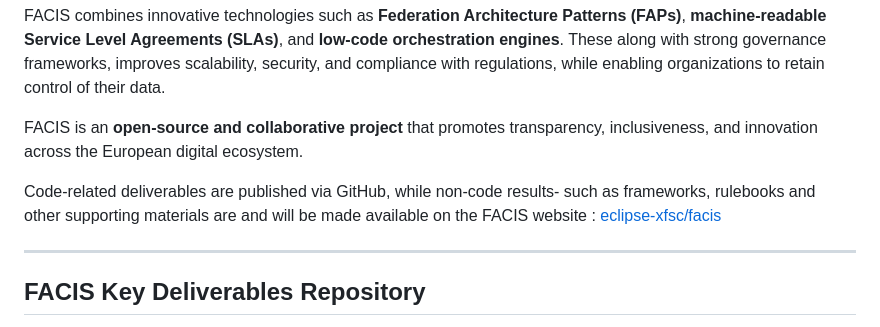
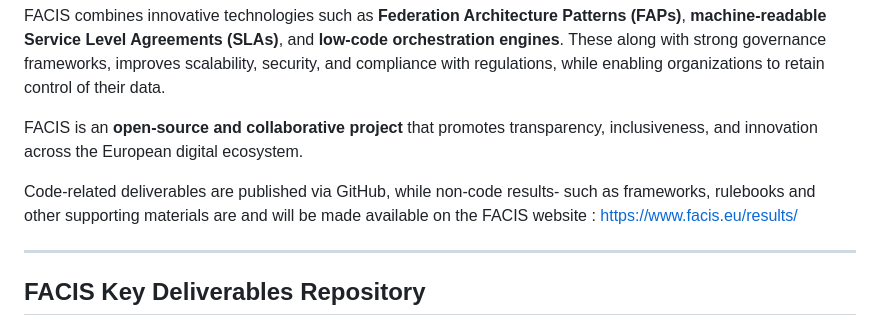
Before and after one commit to eclipse-xfsc/facis, a Markdown page: README.md, the part around the change. Rendered like a GitHub page.

Commit message:
refactor: add facis result website page
Signed-off-by: Jessia2597 <jessia.joby@eco.de>

```diff
--- a/README.md
+++ b/README.md
@@ -7,7 +7,7 @@ FACIS combines innovative technologies such as **Federation Architecture Pattern
 
  FACIS is an **open-source and collaborative project** that promotes transparency, inclusiveness, and innovation across the European digital ecosystem.
 
-Code-related deliverables are published via GitHub, while non-code results- such as frameworks, rulebooks and other supporting materials are and will be made available on the FACIS website : [eclipse-xfsc/facis](https://github.com/eclipse-xfsc/facis)
+Code-related deliverables are published via GitHub, while non-code results- such as frameworks, rulebooks and other supporting materials are and will be made available on the FACIS website : [https://www.facis.eu/results/](https://www.facis.eu/results/)
 
 ---
 
```
